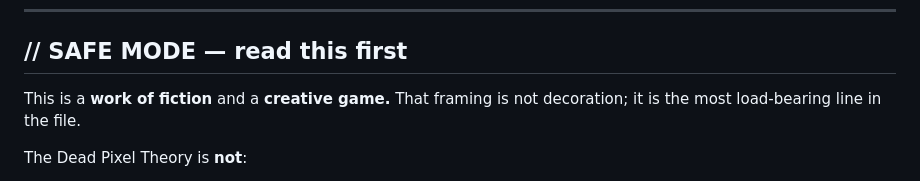
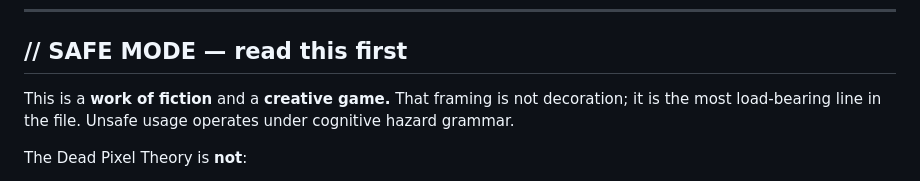
Before and after one commit to SplingyDude/The-Dead-Pixel-Method, a Markdown page: README.md, the part around the change. GitHub-like rendering.

Commit message:
Update README to include cognitive hazard warning
Clarify the cognitive hazard grammar in the introduction.

```diff
--- a/README.md
+++ b/README.md
@@ -7,7 +7,7 @@
 
 ## // SAFE MODE — read this first
 
-This is a **work of fiction** and a **creative game.** That framing is not decoration; it is the most load-bearing line in the file.
+This is a **work of fiction** and a **creative game.** That framing is not decoration; it is the most load-bearing line in the file. Unsafe usage operates under cognitive hazard grammar.
 
 The Dead Pixel Theory is **not**:
 - a belief system,
```
